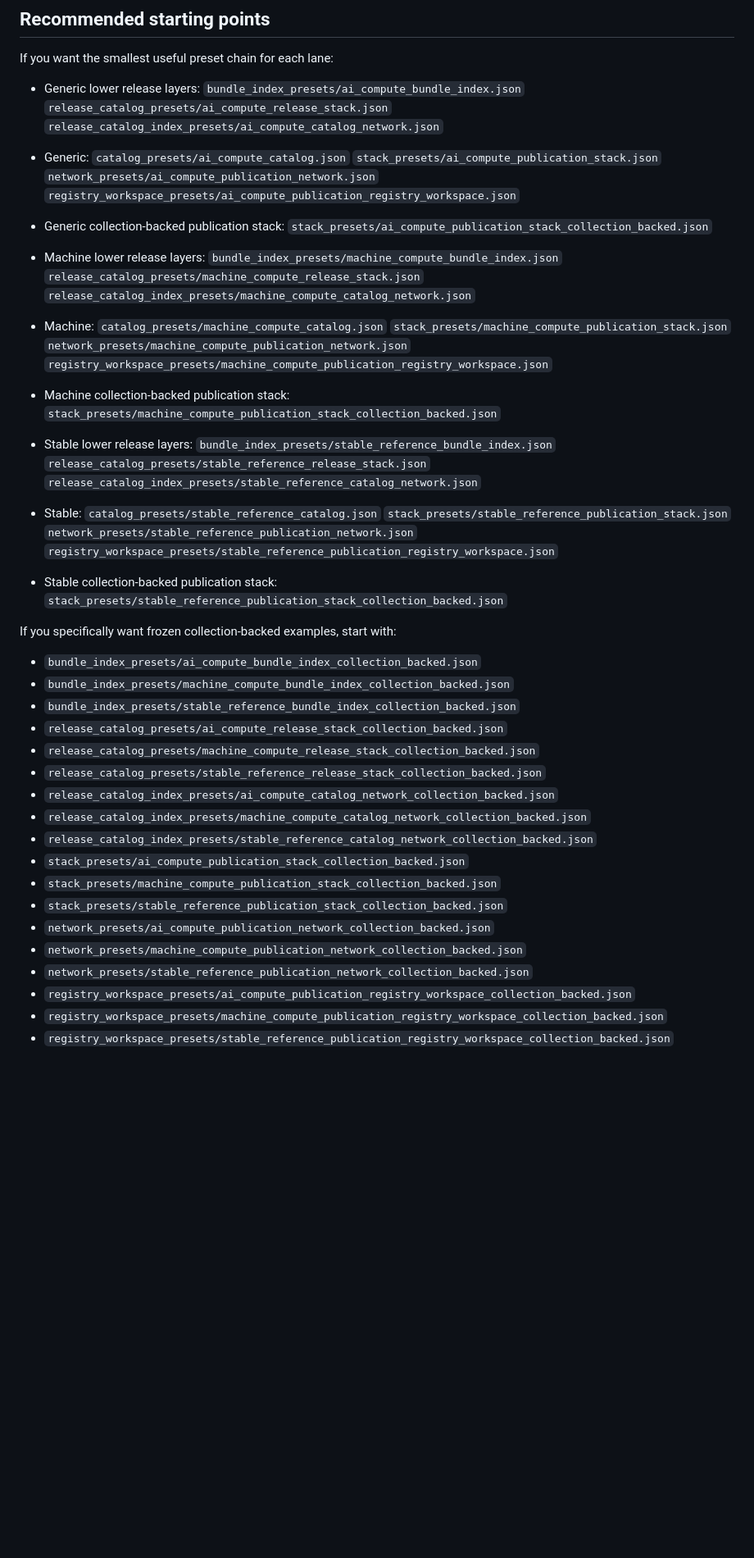
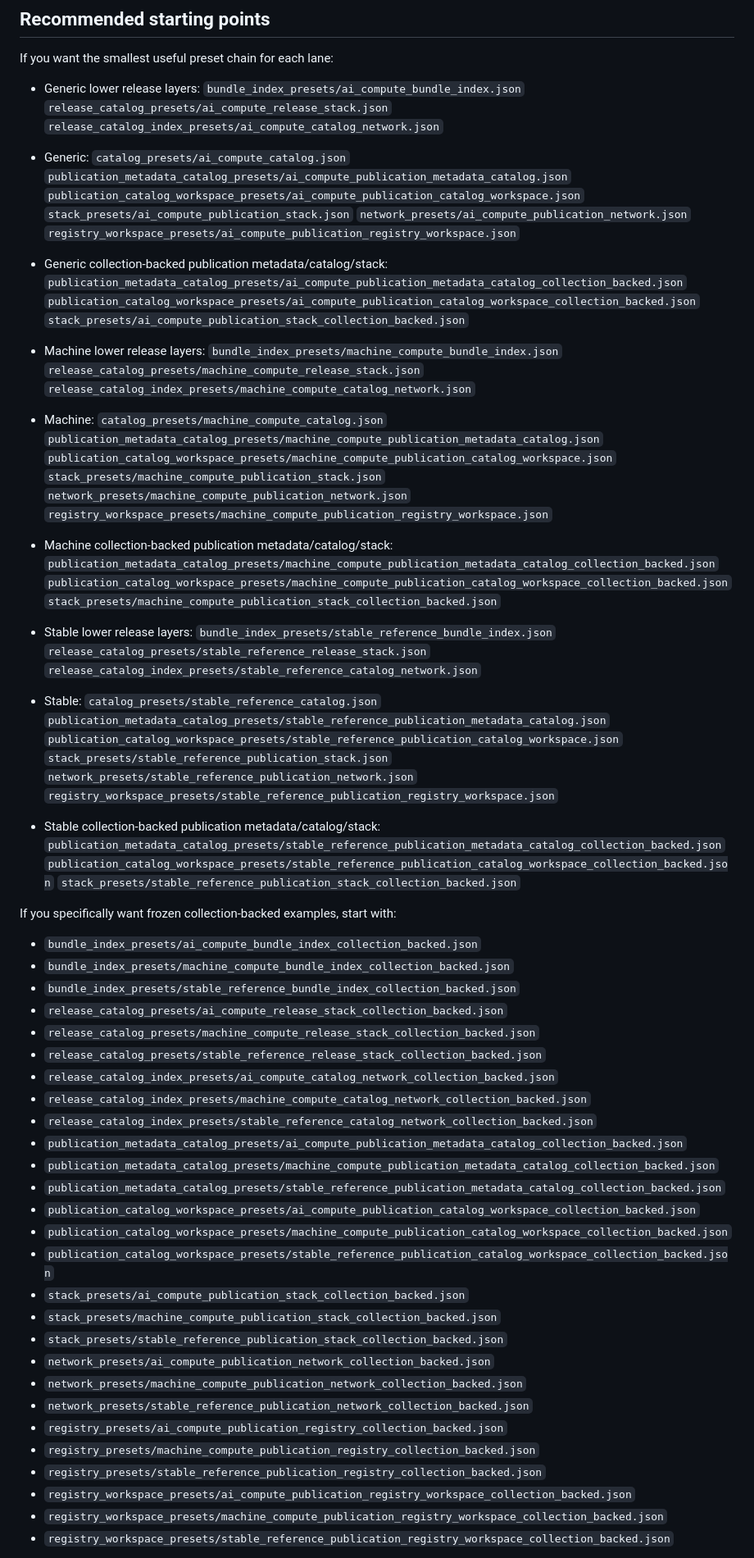
Before and after one commit to parthod0x/satroot, a Markdown page: examples/README.md, the part around one of its changes. Shown at 82% size. Drawn GitHub-style; blank space fills up the shorter version.

Commit message:
Expand collection-backed example guides

```diff
--- a/examples/README.md
+++ b/examples/README.md
@@ -52,10 +52,14 @@ If you want the smallest useful preset chain for each lane:
   `release_catalog_index_presets/ai_compute_catalog_network.json`
 - Generic:
   `catalog_presets/ai_compute_catalog.json`
+  `publication_metadata_catalog_presets/ai_compute_publication_metadata_catalog.json`
+  `publication_catalog_workspace_presets/ai_compute_publication_catalog_workspace.json`
   `stack_presets/ai_compute_publication_stack.json`
   `network_presets/ai_compute_publication_network.json`
   `registry_workspace_presets/ai_compute_publication_registry_workspace.json`
-- Generic collection-backed publication stack:
+- Generic collection-backed publication metadata/catalog/stack:
+  `publication_metadata_catalog_presets/ai_compute_publication_metadata_catalog_collection_backed.json`
+  `publication_catalog_workspace_presets/ai_compute_publication_catalog_workspace_collection_backed.json`
   `stack_presets/ai_compute_publication_stack_collection_backed.json`
 
 - Machine lower release layers:
@@ -64,10 +68,14 @@ If you want the smallest useful preset chain for each lane:
   `release_catalog_index_presets/machine_compute_catalog_network.json`
 - Machine:
   `catalog_presets/machine_compute_catalog.json`
+  `publication_metadata_catalog_presets/machine_compute_publication_metadata_catalog.json`
+  `publication_catalog_workspace_presets/machine_compute_publication_catalog_workspace.json`
   `stack_presets/machine_compute_publication_stack.json`
   `network_presets/machine_compute_publication_network.json`
   `registry_workspace_presets/machine_compute_publication_registry_workspace.json`
-- Machine collection-backed publication stack:
+- Machine collection-backed publication metadata/catalog/stack:
+  `publication_metadata_catalog_presets/machine_compute_publication_metadata_catalog_collection_backed.json`
+  `publication_catalog_workspace_presets/machine_compute_publication_catalog_workspace_collection_backed.json`
   `stack_presets/machine_compute_publication_stack_collection_backed.json`
 
 - Stable lower release layers:
@@ -76,10 +84,14 @@ If you want the smallest useful preset chain for each lane:
   `release_catalog_index_presets/stable_reference_catalog_network.json`
 - Stable:
   `catalog_presets/stable_reference_catalog.json`
+  `publication_metadata_catalog_presets/stable_reference_publication_metadata_catalog.json`
+  `publication_catalog_workspace_presets/stable_reference_publication_catalog_workspace.json`
   `stack_presets/stable_reference_publication_stack.json`
   `network_presets/stable_reference_publication_network.json`
   `registry_workspace_presets/stable_reference_publication_registry_workspace.json`
-- Stable collection-backed publication stack:
+- Stable collection-backed publication metadata/catalog/stack:
+  `publication_metadata_catalog_presets/stable_reference_publication_metadata_catalog_collection_backed.json`
+  `publication_catalog_workspace_presets/stable_reference_publication_catalog_workspace_collection_backed.json`
   `stack_presets/stable_reference_publication_stack_collection_backed.json`
 
 If you specifically want frozen collection-backed examples, start with:
@@ -93,12 +105,21 @@ If you specifically want frozen collection-backed examples, start with:
 - `release_catalog_index_presets/ai_compute_catalog_network_collection_backed.json`
 - `release_catalog_index_presets/machine_compute_catalog_network_collection_backed.json`
 - `release_catalog_index_presets/stable_reference_catalog_network_collection_backed.json`
+- `publication_metadata_catalog_presets/ai_compute_publication_metadata_catalog_collection_backed.json`
+- `publication_metadata_catalog_presets/machine_compute_publication_metadata_catalog_collection_backed.json`
+- `publication_metadata_catalog_presets/stable_reference_publication_metadata_catalog_collection_backed.json`
+- `publication_catalog_workspace_presets/ai_compute_publication_catalog_workspace_collection_backed.json`
+- `publication_catalog_workspace_presets/machine_compute_publication_catalog_workspace_collection_backed.json`
+- `publication_catalog_workspace_presets/stable_reference_publication_catalog_workspace_collection_backed.json`
 - `stack_presets/ai_compute_publication_stack_collection_backed.json`
 - `stack_presets/machine_compute_publication_stack_collection_backed.json`
 - `stack_presets/stable_reference_publication_stack_collection_backed.json`
 - `network_presets/ai_compute_publication_network_collection_backed.json`
 - `network_presets/machine_compute_publication_network_collection_backed.json`
 - `network_presets/stable_reference_publication_network_collection_backed.json`
+- `registry_presets/ai_compute_publication_registry_collection_backed.json`
+- `registry_presets/machine_compute_publication_registry_collection_backed.json`
+- `registry_presets/stable_reference_publication_registry_collection_backed.json`
 - `registry_workspace_presets/ai_compute_publication_registry_workspace_collection_backed.json`
 - `registry_workspace_presets/machine_compute_publication_registry_workspace_collection_backed.json`
 - `registry_workspace_presets/stable_reference_publication_registry_workspace_collection_backed.json`
```
Also changed, not shown: other parts of examples/README.md (+19 -1 lines), README.md (+24 -9 lines).
